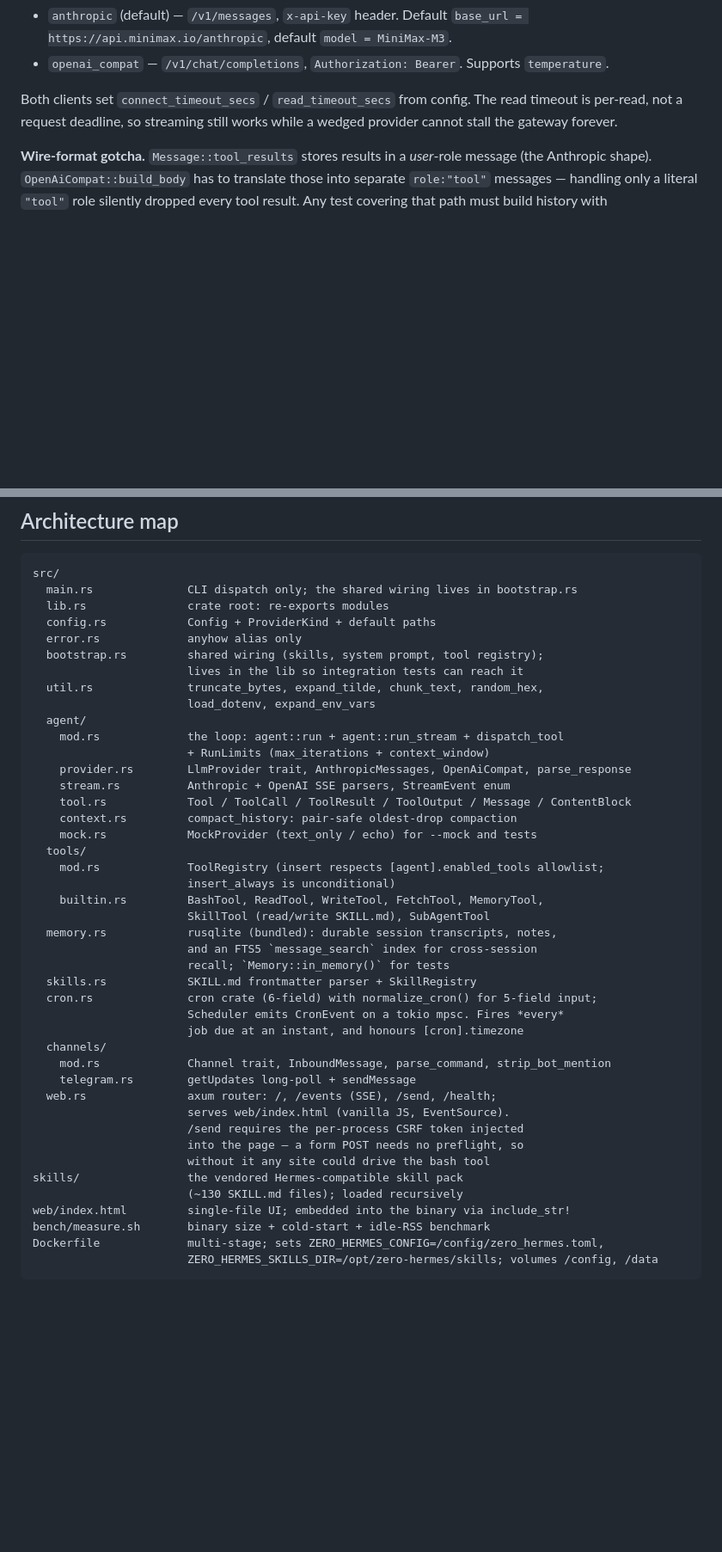
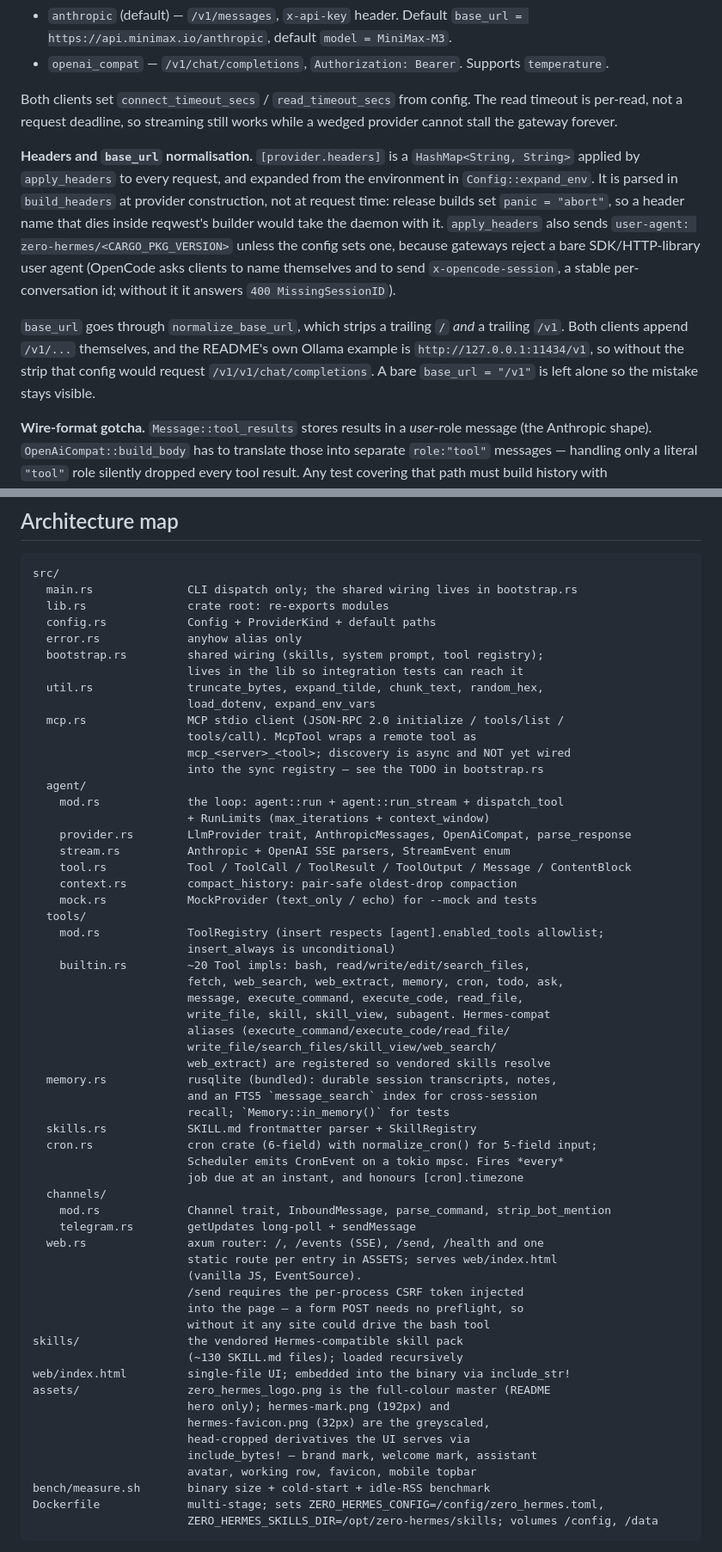
Before and after one commit to adityasasidhar/zero-hermes, a Markdown page: AGENTS.md, 2 parts joined by grey strips. Shown at 86% size. Rendered like a GitHub page; blank space fills up the shorter version.

```diff
--- a/AGENTS.md
+++ b/AGENTS.md
@@ -111,6 +141,23 @@ Both clients set `connect_timeout_secs` / `read_timeout_secs` from config.
 The read timeout is per-read, not a request deadline, so streaming still
 works while a wedged provider cannot stall the gateway forever.
 
+**Headers and `base_url` normalisation.** `[provider.headers]` is a
+`HashMap<String, String>` applied by `apply_headers` to every request, and
+expanded from the environment in `Config::expand_env`. It is parsed in
+`build_headers` at provider construction, not at request time: release builds
+set `panic = "abort"`, so a header name that dies inside reqwest's builder
+would take the daemon with it. `apply_headers` also sends
+`user-agent: zero-hermes/<CARGO_PKG_VERSION>` unless the config sets one,
+because gateways reject a bare SDK/HTTP-library user agent (OpenCode asks
+clients to name themselves and to send `x-opencode-session`, a stable
+per-conversation id; without it it answers `400 MissingSessionID`).
+
+`base_url` goes through `normalize_base_url`, which strips a trailing `/` *and*
+a trailing `/v1`. Both clients append `/v1/...` themselves, and the README's own
+Ollama example is `http://127.0.0.1:11434/v1`, so without the strip that config
+would request `/v1/v1/chat/completions`. A bare `base_url = "/v1"` is left
+alone so the mistake stays visible.
+
 **Wire-format gotcha.** `Message::tool_results` stores results in a
 *user*-role message (the Anthropic shape). `OpenAiCompat::build_body` has
 to translate those into separate `role:"tool"` messages — handling only a
@@ -149,6 +196,10 @@ src/
                        lives in the lib so integration tests can reach it
   util.rs              truncate_bytes, expand_tilde, chunk_text, random_hex,
                        load_dotenv, expand_env_vars
+  mcp.rs               MCP stdio client (JSON-RPC 2.0 initialize / tools/list /
+                       tools/call). McpTool wraps a remote tool as
+                       mcp_<server>_<tool>; discovery is async and NOT yet wired
+                       into the sync registry — see the TODO in bootstrap.rs
   agent/
     mod.rs             the loop: agent::run + agent::run_stream + dispatch_tool
                        + RunLimits (max_iterations + context_window)
@@ -160,8 +211,13 @@ src/
   tools/
     mod.rs             ToolRegistry (insert respects [agent].enabled_tools allowlist;
                        insert_always is unconditional)
-    builtin.rs         BashTool, ReadTool, WriteTool, FetchTool, MemoryTool,
-                       SkillTool (read/write SKILL.md), SubAgentTool
+    builtin.rs         ~20 Tool impls: bash, read/write/edit/search_files,
+                       fetch, web_search, web_extract, memory, cron, todo, ask,
+                       message, execute_command, execute_code, read_file,
+                       write_file, skill, skill_view, subagent. Hermes-compat
+                       aliases (execute_command/execute_code/read_file/
+                       write_file/search_files/skill_view/web_search/
+                       web_extract) are registered so vendored skills resolve
   memory.rs            rusqlite (bundled): durable session transcripts, notes,
                        and an FTS5 `message_search` index for cross-session
                        recall; `Memory::in_memory()` for tests
@@ -172,14 +228,21 @@ src/
   channels/
     mod.rs             Channel trait, InboundMessage, parse_command, strip_bot_mention
     telegram.rs        getUpdates long-poll + sendMessage
-  web.rs               axum router: /, /events (SSE), /send, /health;
-                       serves web/index.html (vanilla JS, EventSource).
+  web.rs               axum router: /, /events (SSE), /send, /health and one
+                       static route per entry in ASSETS; serves web/index.html
+                       (vanilla JS, EventSource).
                        /send requires the per-process CSRF token injected
                        into the page — a form POST needs no preflight, so
                        without it any site could drive the bash tool
 skills/                the vendored Hermes-compatible skill pack
                        (~130 SKILL.md files); loaded recursively
 web/index.html         single-file UI; embedded into the binary via include_str!
+assets/                zero_hermes_logo.png is the full-colour master (README
+                       hero only); hermes-mark.png (192px) and
+                       hermes-favicon.png (32px) are the greyscaled,
+                       head-cropped derivatives the UI serves via
+                       include_bytes! — brand mark, welcome mark, assistant
+                       avatar, working row, favicon, mobile topbar
 bench/measure.sh       binary size + cold-start + idle-RSS benchmark
 Dockerfile             multi-stage; sets ZERO_HERMES_CONFIG=/config/zero_hermes.toml,
                        ZERO_HERMES_SKILLS_DIR=/opt/zero-hermes/skills; volumes /config, /data
```
Also changed, not shown: other parts of AGENTS.md (+55 -7 lines), README.md (+21 -0 lines).
